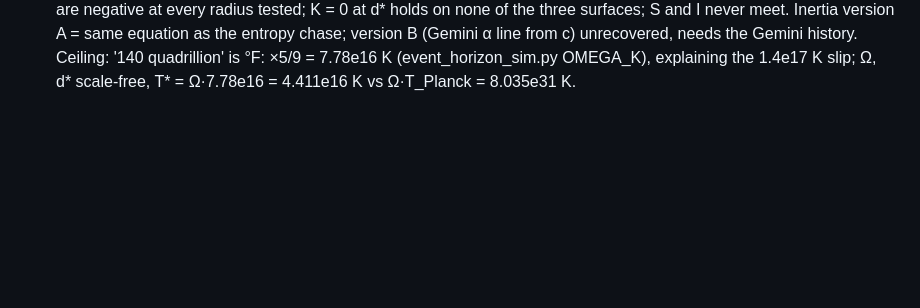
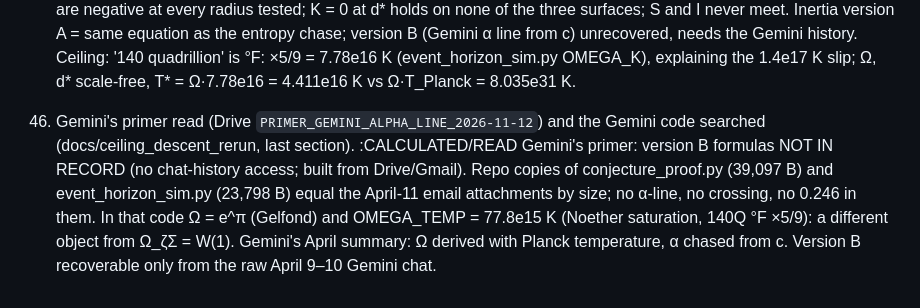
Before and after one commit to michaelrendier/ContextPlease, a Markdown page: claude/scratchpad/RHP_LOG_2026-11-07.md, the part around the change. Drawn GitHub-style; blank space fills up the shorter version.

Commit message:
Primer 2026-11-11: both primers read; Omega naming collision
Co-Authored-By: Claude Sonnet 5.5 <noreply@anthropic.com>

```diff
--- a/claude/scratchpad/RHP_LOG_2026-11-07.md
+++ b/claude/scratchpad/RHP_LOG_2026-11-07.md
@@ -121,3 +121,6 @@ wiki/96 found: the ∫sin² = π of the standing wave is the unit-sinusoid power
 
 45. The ceiling-descent experiment rebuilt from claude.ai's primer (`rhp/polar_field.py`, `docs/ceiling_descent_rerun_2026-11-12.md`, `test_polar_field`; primer saved to ContextPlease hist_prime). :CALCULATED
     Independent port of the April-10 widget reproduces the primer's numbers (min |S−I| 0.14713 at r 0.2563; log₁₀ 0.16452 at r 0.6268; base terms never cross; K of S−I ring means identical). New: K of z = S and z = I are negative at every radius tested; K = 0 at d* holds on none of the three surfaces; S and I never meet. Inertia version A = same equation as the entropy chase; version B (Gemini α line from c) unrecovered, needs the Gemini history. Ceiling: '140 quadrillion' is °F: ×5/9 = 7.78e16 K (event_horizon_sim.py OMEGA_K), explaining the 1.4e17 K slip; Ω, d* scale-free, T* = Ω·7.78e16 = 4.411e16 K vs Ω·T_Planck = 8.035e31 K.
+
+46. Gemini's primer read (Drive `PRIMER_GEMINI_ALPHA_LINE_2026-11-12`) and the Gemini code searched (docs/ceiling_descent_rerun, last section). :CALCULATED/READ
+    Gemini's primer: version B formulas NOT IN RECORD (no chat-history access; built from Drive/Gmail). Repo copies of conjecture_proof.py (39,097 B) and event_horizon_sim.py (23,798 B) equal the April-11 email attachments by size; no α-line, no crossing, no 0.246 in them. In that code Ω = e^π (Gelfond) and OMEGA_TEMP = 77.8e15 K (Noether saturation, 140Q °F ×5/9): a different object from Ω_ζΣ = W(1). Gemini's April summary: Ω derived with Planck temperature, α chased from c. Version B recoverable only from the raw April 9–10 Gemini chat.
```
Also changed, not shown: 1 other file.
